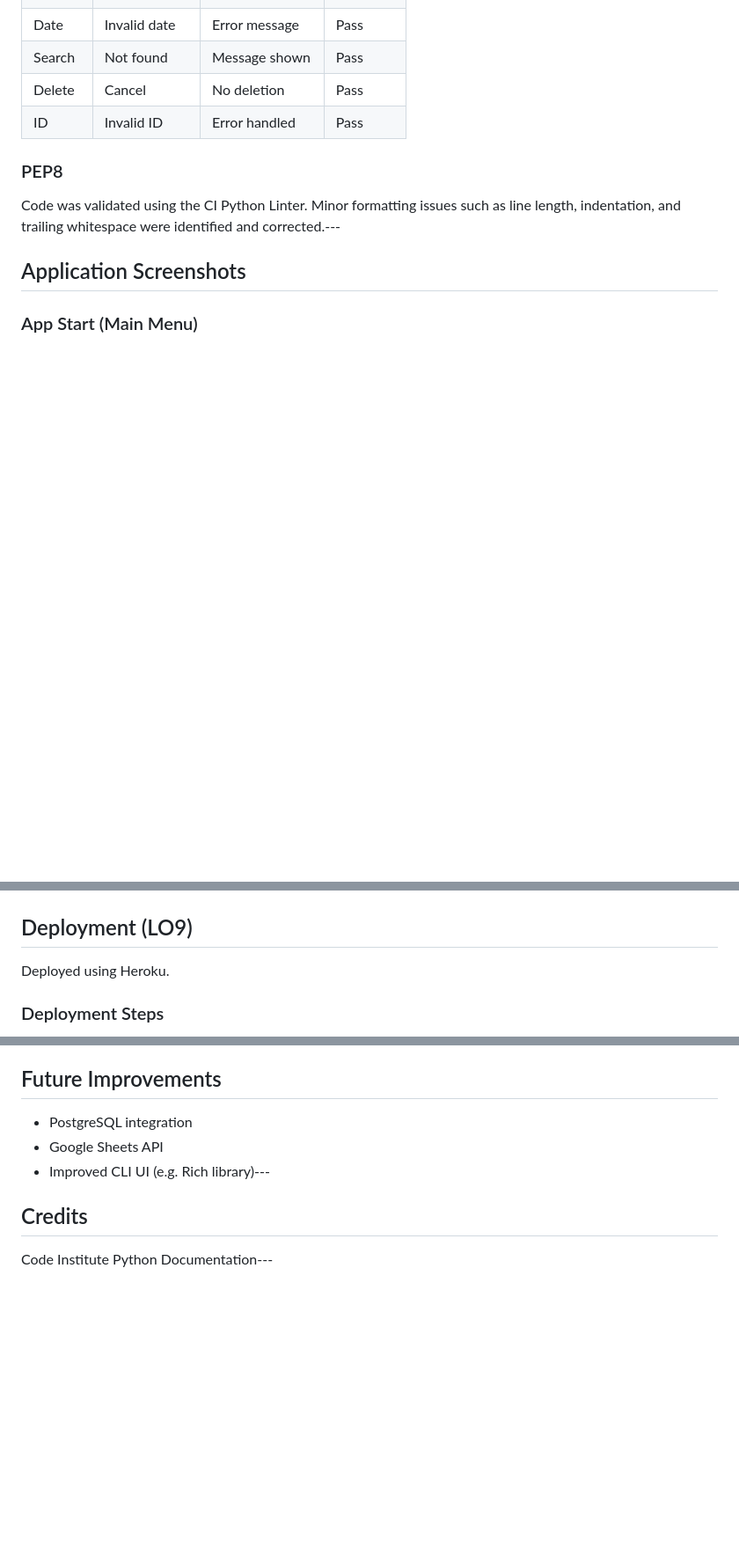
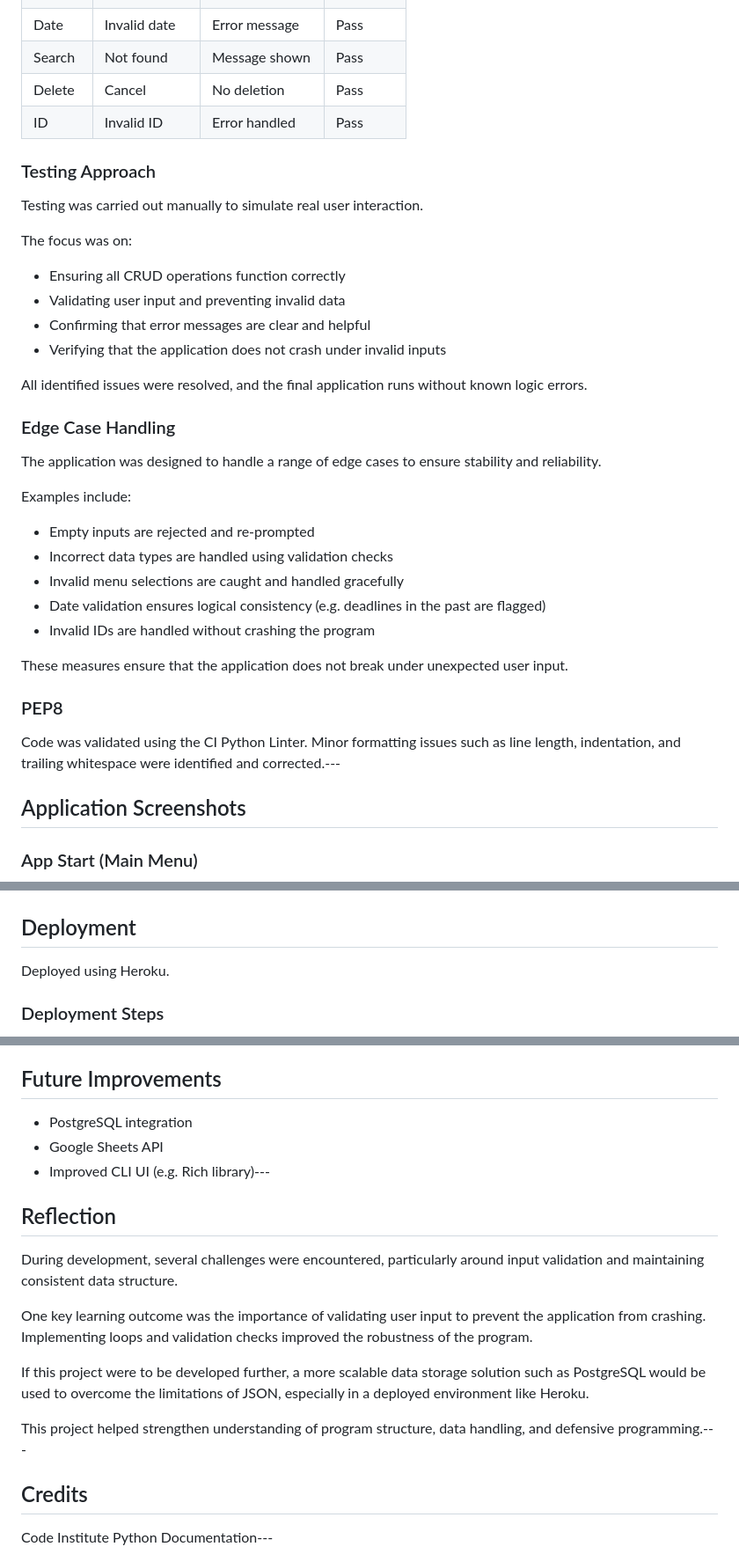
Before and after one commit to Monia07/job-application-tracker, a Markdown page: README.md, 3 parts joined by grey strips. Shown at 88% size. GitHub-like rendering; blank space fills up the shorter version.

Commit message:
Add development decisions, reflection, and improve documentation

```diff
--- a/README.md
+++ b/README.md
@@ -170,6 +196,33 @@ The application uses a structured data model for each job entry:
 | Delete  | Cancel         | No deletion      | Pass    |
 | ID      | Invalid ID     | Error handled    | Pass    |
 
+### Testing Approach
+
+Testing was carried out manually to simulate real user interaction.
+
+The focus was on:
+
+- Ensuring all CRUD operations function correctly
+- Validating user input and preventing invalid data
+- Confirming that error messages are clear and helpful
+- Verifying that the application does not crash under invalid inputs
+
+All identified issues were resolved, and the final application runs without known logic errors.
+
+### Edge Case Handling
+
+The application was designed to handle a range of edge cases to ensure stability and reliability.
+
+Examples include:
+
+- Empty inputs are rejected and re-prompted
+- Incorrect data types are handled using validation checks
+- Invalid menu selections are caught and handled gracefully
+- Date validation ensures logical consistency (e.g. deadlines in the past are flagged)
+- Invalid IDs are handled without crashing the program
+
+These measures ensure that the application does not break under unexpected user input.
+
 ### PEP8
 
 Code was validated using the CI Python Linter. Minor formatting issues such as line length, indentation, and trailing whitespace were identified and corrected.---
@@ -196,7 +249,7 @@ Code was validated using the CI Python Linter. Minor formatting issues such as l
 
 ![PEP8](assets/images/pep8.png)
 
-## Deployment (LO9)
+## Deployment
 
 Deployed using Heroku.
 
@@ -248,6 +301,16 @@ Git was used throughout development with frequent commits and clear, descriptive
 - Google Sheets API
 - Improved CLI UI (e.g. Rich library)---
 
+## Reflection
+
+During development, several challenges were encountered, particularly around input validation and maintaining consistent data structure.
+
+One key learning outcome was the importance of validating user input to prevent the application from crashing. Implementing loops and validation checks improved the robustness of the program.
+
+If this project were to be developed further, a more scalable data storage solution such as PostgreSQL would be used to overcome the limitations of JSON, especially in a deployed environment like Heroku.
+
+This project helped strengthen understanding of program structure, data handling, and defensive programming.---
+
 ## Credits
 
 Code Institute
```
Also changed, not shown: other parts of README.md (+27 -1 lines).
